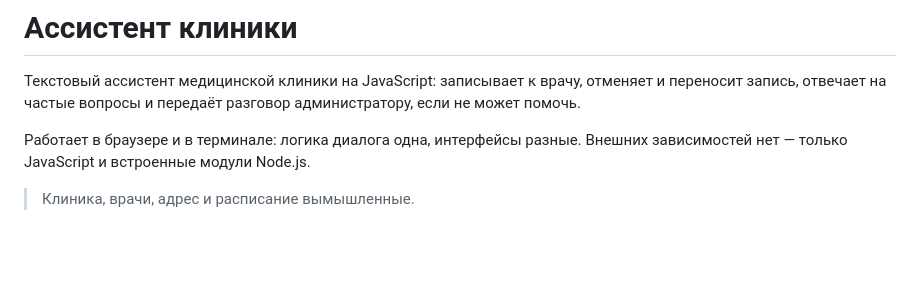
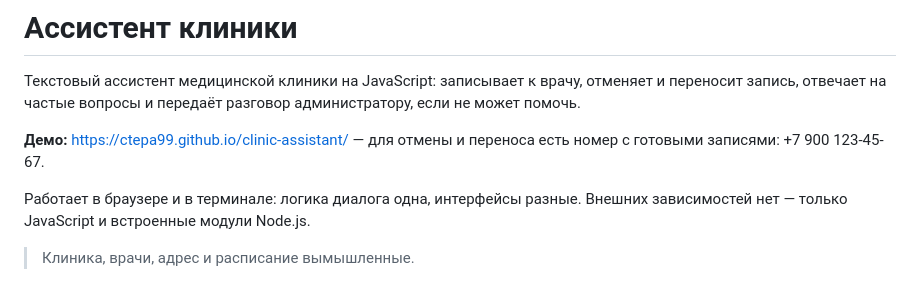
Before and after one commit to ctepa99/clinic-assistant, a Markdown page: README.md, the part around the change. Rendered like a GitHub page; blank space fills up the shorter version.

Commit message:
README: ссылка на демо в GitHub Pages
Co-Authored-By: Claude Opus 5.5 <noreply@anthropic.com>

```diff
--- a/README.md
+++ b/README.md
@@ -1,6 +1,8 @@
 # Ассистент клиники
 
 Текстовый ассистент медицинской клиники на JavaScript: записывает к врачу, отменяет и переносит запись, отвечает на частые вопросы и передаёт разговор администратору, если не может помочь.
+
+**Демо:** https://ctepa99.github.io/clinic-assistant/ — для отмены и переноса есть номер с готовыми записями: +7 900 123-45-67.
 
 Работает в браузере и в терминале: логика диалога одна, интерфейсы разные. Внешних зависимостей нет — только JavaScript и встроенные модули Node.js.
 
```
